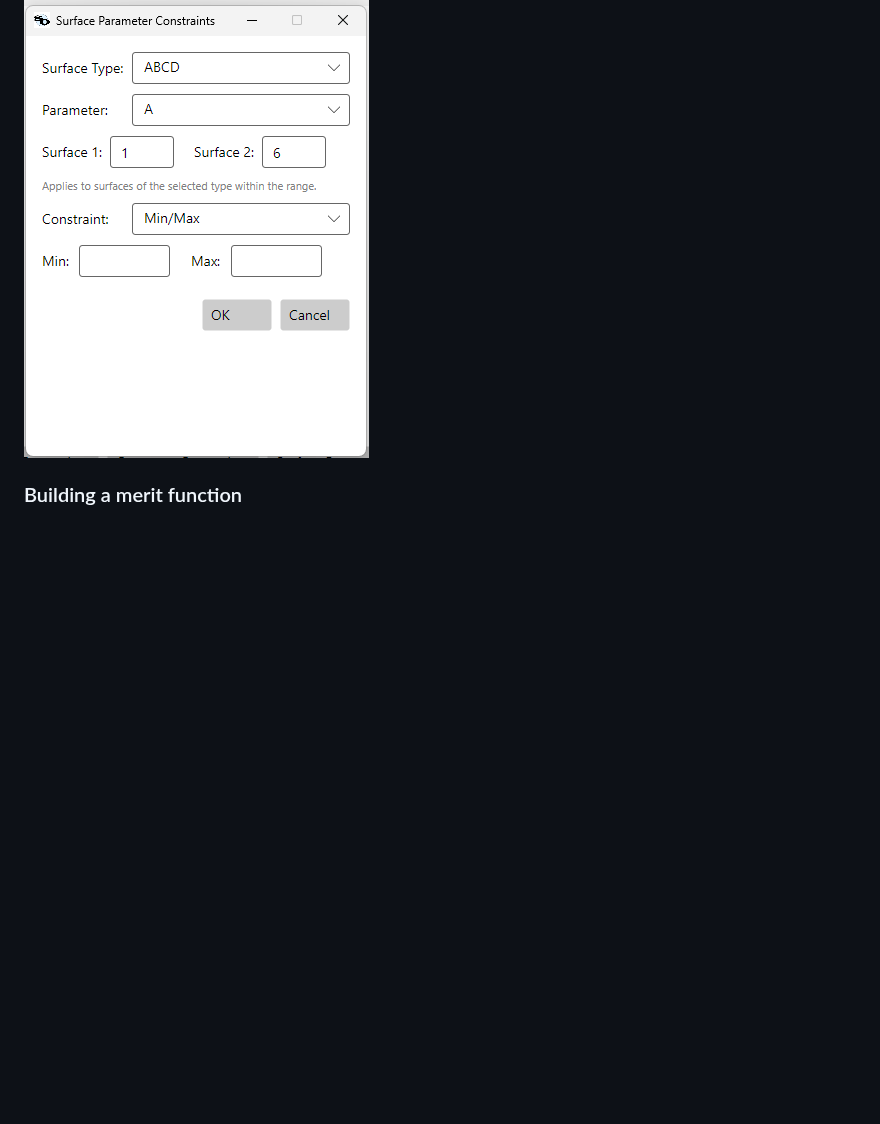
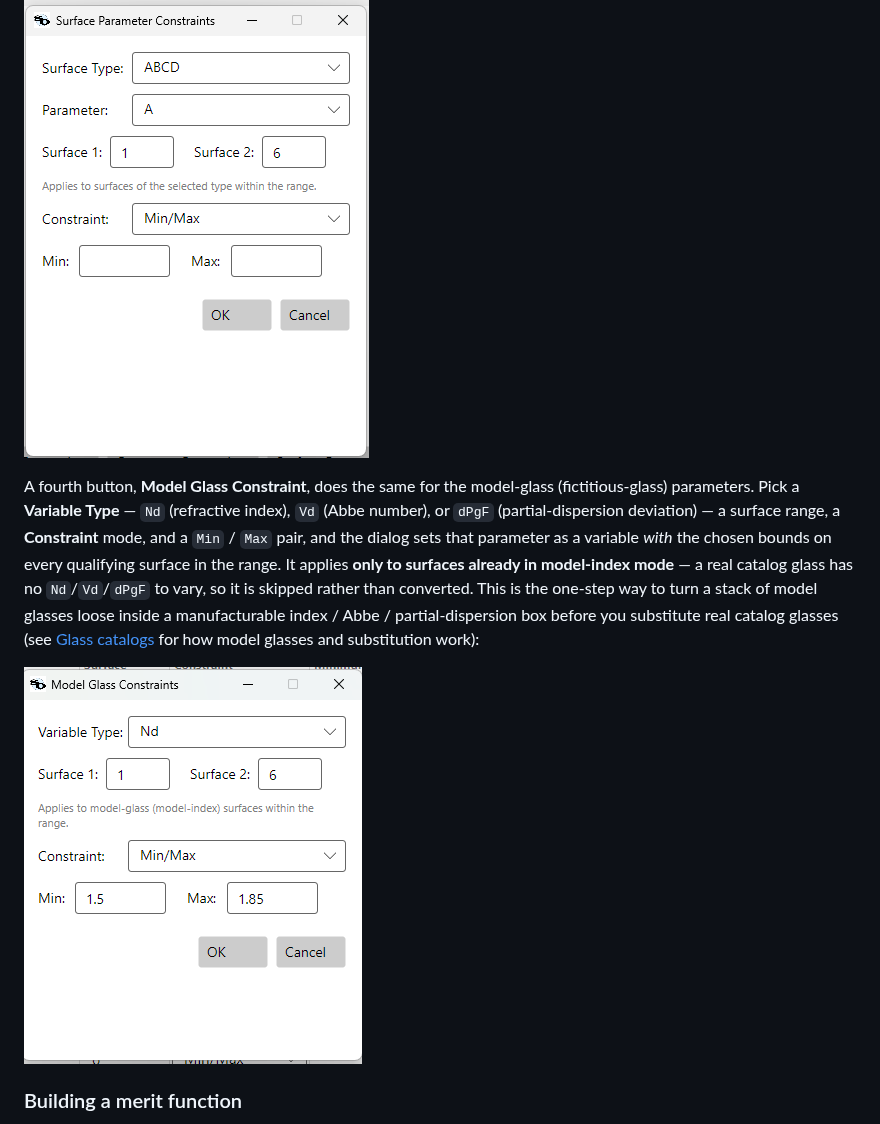
Before and after one commit to SynapseOptics/LensHH-LT, a Markdown page: docs/getting-started.md, the part around the change. Rendered like a GitHub page; pictures changed too: docs/images/SetModelGlassConstraintsGlass.png (added); blank space fills up the shorter version.

```diff
--- a/docs/getting-started.md
+++ b/docs/getting-started.md
@@ -412,6 +412,21 @@ power range across a whole synthesis stack.
 
 ![Surface Parameter Constraints dialog](images/SurfaceParameterConstraints.png)
 
+A fourth button, **Model Glass Constraint**, does the same for the
+model-glass (fictitious-glass) parameters. Pick a **Variable Type** —
+`Nd` (refractive index), `Vd` (Abbe number), or `dPgF` (partial-dispersion
+deviation) — a surface range, a **Constraint** mode, and a `Min` / `Max`
+pair, and the dialog sets that parameter as a variable *with* the chosen
+bounds on every qualifying surface in the range. It applies **only to
+surfaces already in model-index mode** — a real catalog glass has no
+`Nd`/`Vd`/`dPgF` to vary, so it is skipped rather than converted. This is
+the one-step way to turn a stack of model glasses loose inside a
+manufacturable index / Abbe / partial-dispersion box before you substitute
+real catalog glasses (see [Glass catalogs](glass-catalogs.md) for how model
+glasses and substitution work):
+
+![Model Glass Constraint dialog set for glass: Variable Type Nd across a surface range, with Min/Max bounds](images/SetModelGlassConstraintsGlass.png)
+
 ### Building a merit function
 
 **Optimization → Merit Function**. Add operands via the **Insert**
```
Also changed, not shown: CHANGELOG.md (+20 -0 lines), docs/images/StartingVariableEditor.png, docs/images/VariableEditorAfterSettingThicknessConstraints.png, docs/images/VariableEditorAfterSettingThicknssConstraintsAir.png, 11 other files.
